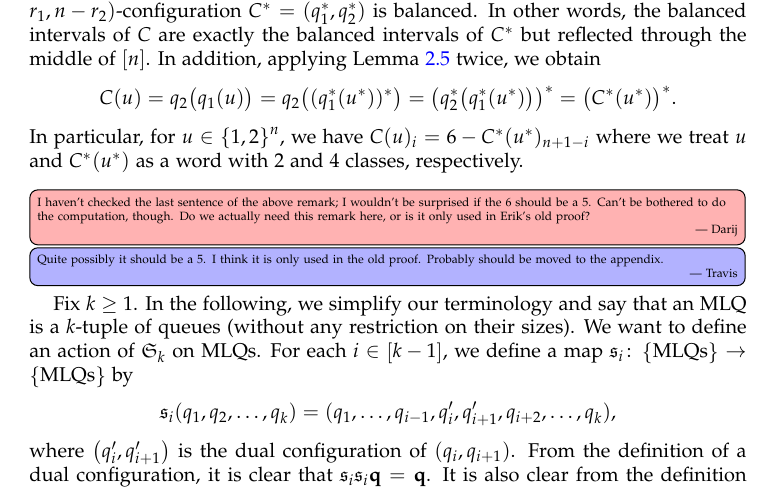
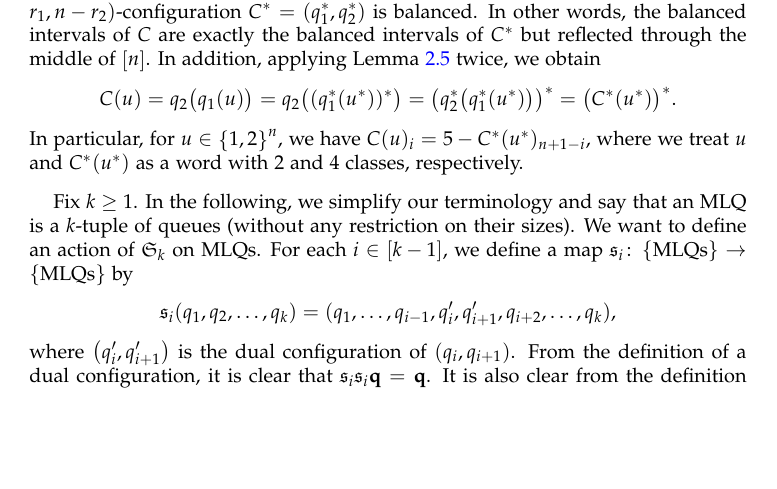
Before and after one commit to darijgr/schur-mlq, a LaTeX paper (mlqs.tex): part of page 15 of 32, cut so that both start at the same text, the shorter picture padded with empty space. Compiled offline with pdfLaTeX.

Commit message:
correct Remark~\ref{rmk:balanced-dual-let}

```diff
--- a/mlqs.tex
+++ b/mlqs.tex
@@ -1372,11 +1372,8 @@ In addition, applying Lemma~\ref{le:dual} twice, we obtain
 \[
 C(u) = q_2\bigl( q_1(u) \bigr) = q_2\bigl( (q^*_1(u^*))^* \bigr) = \bigl( q_2^*\bigl( q_1^*(u^*) \bigr) \bigr)^* = \bigl( C^*(u^*) \bigr)^* .
 \]
-In particular, for $u \in \set{1,2}^n$, we have $C(u)_i = 6 - C^*(u^*)_{n+1-i}$ where we treat $u$ and $C^*(u^*)$ as a word with $2$ and $4$ classes, respectively.
+In particular, for $u \in \set{1,2}^n$, we have $C(u)_i = 5 - C^*(u^*)_{n+1-i}$, where we treat $u$ and $C^*(u^*)$ as a word with $2$ and $4$ classes, respectively.
 \end{remark}
-\Darij{I haven't checked the last sentence of the above remark; I wouldn't be surprised if the $6$ should be a $5$. Can't be bothered to do the computation, though.
-Do we actually need this remark here, or is it only used in Erik's old proof?}
-\Travis{Quite possibly it should be a $5$. I think it is only used in the old proof. Probably should be moved to the appendix.}
 
 Fix $k \geq 1$.
 In the following, we simplify our terminology and say that an MLQ
```
